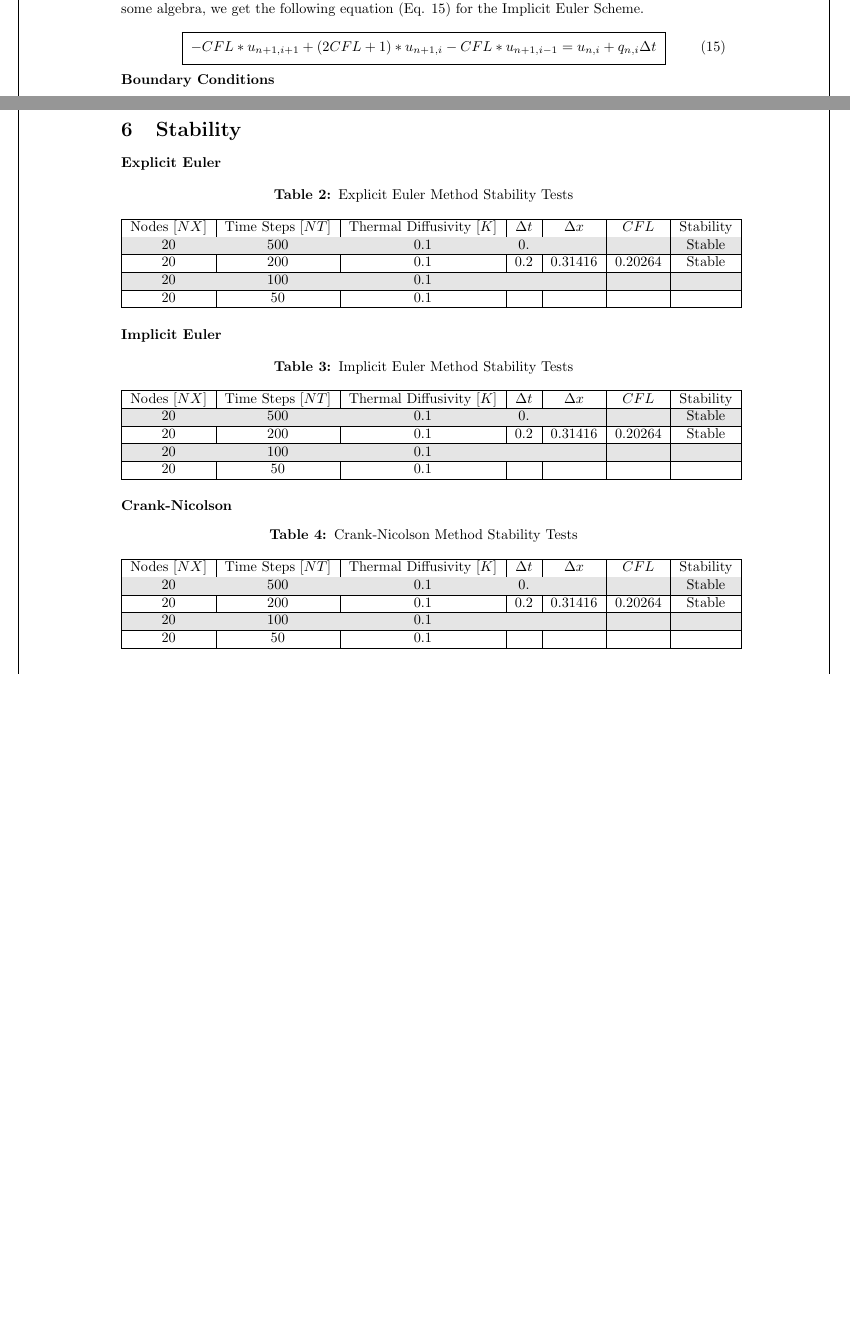
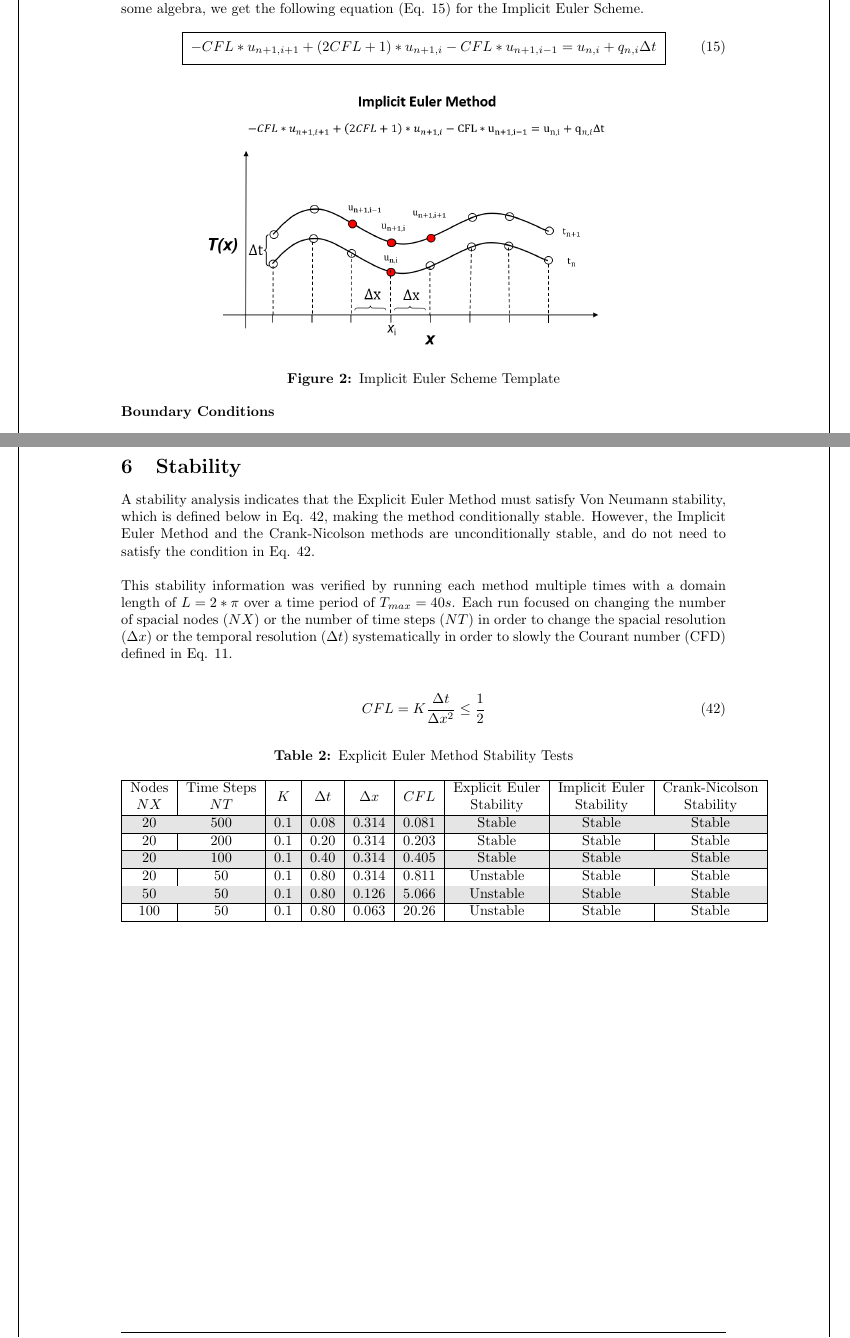
Before and after one commit to JDTruj2018/Numerical-Heat-Transfer, a LaTeX document (NHT_Report.tex): two parts of pages 5 and 9 of 13 before the commit and two parts of pages 5 and 10 of 16 after it, joined at a grey line, cut so that both start at the same text, the shorter picture padded with empty space. Compiled offline with pdfLaTeX.

Commit message:
Many changes

```diff
--- a/NHT_Report.tex
+++ b/NHT_Report.tex
@@ -25,6 +25,7 @@
 \usepackage{adjustbox}
 \usepackage{empheq}
 \usepackage{xcolor}
+\usepackage{makecell}
 
 \definecolor{dkgreen}{rgb}{0,0.6,0}
 \definecolor{gray}{rgb}{0.5,0.5,0.5}
@@ -431,6 +437,16 @@ Submitted to: \\[0.5\baselineskip]
 %		\end{equation}
 
 		\boxedeq{eq:implicit2}{-CFL * u_{n+1,i+1} + (2 CFL + 1) * u_{n+1,i} - CFL * u_{n+1,i-1} = u_{n,i} + q_{n,i} \Delta t}
+
+		\FloatBarrier
+		\begin{figure}[h]
+			\centering
+			\captionsetup{justification=centering}
+			\includegraphics[width=0.75\linewidth]{"Figures/Implicit_Euler_Method"}
+			\caption{Implicit Euler Scheme Template}
+			\label{fig:implicit}
+		\end{figure}
+		\FloatBarrier
 
 		\noindent
 		\textbf{Boundary Conditions} \\
@@ -687,67 +712,42 @@ Submitted to: \\[0.5\baselineskip]
 
 		\section{Stability}
 
-		\textbf{Explicit Euler}
+		\noindent
+		A stability analysis indicates that the Explicit Euler Method must satisfy Von Neumann stability, which is defined below in Eq. \ref{eq:vonneumann}, making the method conditionally stable. However, the Implicit Euler Method and the Crank-Nicolson methods are unconditionally stable, and do not need to satisfy the condition in Eq. \ref{eq:vonneumann}. \\
 
+		\noindent
+		This stability information was verified by running each method multiple times with a domain length of $L = 2*\pi$ over a time period of $T_{max} = 40 s$. Each run focused on changing the number of spacial nodes ($NX$) or the number of time steps ($NT$) in order to change the spacial resolution ($\Delta x$) or the temporal resolution ($\Delta t$) systematically in order to slowly the Courant number (CFD) defined in Eq. \ref{eq:cfl}.	\\
+
+
+
+		\begin{equation}
+		\label{eq:vonneumann}
+			CFL = K\frac{\Delta t}{\Delta x^{2}} \leq \frac{1}{2}
+		\end{equation}
+
+		\FloatBarrier
 		\begin{table}[h]
 			\caption{Explicit Euler Method Stability Tests}
 			\centering
-			\begin{tabular}{|c|c|c|c|c|c|c|}
+			\begin{tabular}{|c|c|c|c|c|c|c|c|c|}
 				\hline
-				Nodes [$NX$] & Time Steps [$NT$] & Thermal Diffusivity [$K$] & $\Delta t$ & $\Delta x$ & $CFL$ & Stability \\
+				\makecell{Nodes \\ $NX$} & \makecell{Time Steps \\ $NT$} & \makecell{$K$} & $\Delta t$ & $\Delta x$ & $CFL$ & \makecell{Explicit Euler \\ Stability} & \makecell{Implicit Euler \\ Stability} & \makecell{Crank-Nicolson \\ Stability} \\
 				\hline \rowcolor{Gray}
-				20 & 500 & 0.1 & 0.  &         &         & Stable \\
+				20  & 500 & 0.1 & 0.08 & 0.314 & 0.081 & Stable & Stable & Stable  \\
 				\hline
-				20 & 200 & 0.1 & 0.2 & 0.31416 & 0.20264 & Stable \\
+				20  & 200 & 0.1 & 0.20 & 0.314 & 0.203 & Stable & Stable & Stable  \\
 				\hline \rowcolor{Gray}
-				20 & 100 & 0.1 &     &         &         &        \\
+				20  & 100 & 0.1 & 0.40 & 0.314 & 0.405 & Stable & Stable & Stable  \\
 				\hline
-				20 & 50  & 0.1 &     &         &         &        \\
+				20  & 50  & 0.1 & 0.80 & 0.314 & 0.811 & Unstable & Stable & Stable \\
+				\hline \rowcolor{Gray}
+				50  & 50  & 0.1 & 0.80 & 0.126 & 5.066 & Unstable & Stable & Stable \\
+				\hline
+				100 & 50  & 0.1 & 0.80 & 0.063 & 20.26 & Unstable & Stable & Stable \\
 				\hline
 			\end{tabular}
 		\end{table}
-
-		\noindent
-		\textbf{Implicit Euler}
-
-		\begin{table}[h]
-			\caption{Implicit Euler Method Stability Tests}
-			\centering
-			\begin{tabular}{|c|c|c|c|c|c|c|}
-				\hline
-				Nodes [$NX$] & Time Steps [$NT$] & Thermal Diffusivity [$K$] & $\Delta t$ & $\Delta x$ & $CFL$ & Stability \\
-				\hline \rowcolor{Gray}
-				20 & 500 & 0.1 & 0.  &         &         & Stable \\
-				\hline
-				20 & 200 & 0.1 & 0.2 & 0.31416 & 0.20264 & Stable \\
-				\hline \rowcolor{Gray}
-				20 & 100 & 0.1 &     &         &         &        \\
-				\hline
-				20 & 50  & 0.1 &     &         &         &        \\
-				\hline
-			\end{tabular}
-		\end{table}
-
-		\noindent
-		\textbf{Crank-Nicolson}
-
-		\begin{table}[h]
-			\caption{Crank-Nicolson Method Stability Tests}
-			\centering
-			\begin{tabular}{|c|c|c|c|c|c|c|}
-				\hline
-				Nodes [$NX$] & Time Steps [$NT$] & Thermal Diffusivity [$K$] & $\Delta t$ & $\Delta x$ & $CFL$ & Stability \\
-				\hline \rowcolor{Gray}
-				20 & 500 & 0.1 & 0.  &         &         & Stable \\
-				\hline
-				20 & 200 & 0.1 & 0.2 & 0.31416 & 0.20264 & Stable \\
-				\hline \rowcolor{Gray}
-				20 & 100 & 0.1 &     &         &         &        \\
-				\hline
-				20 & 50  & 0.1 &     &         &         &        \\
-				\hline
-			\end{tabular}
-		\end{table}
+		\FloatBarrier
 
 		\pagebreak
 
```
Also changed, not shown: Figures/Crank_Nicolson_Method.png (added), Figures/Explicit_Euler_Method.png (added), Figures/Implicit_Euler_Method.png (added), Figures/MATLAB/ConstantDTSource.png (added), Figures/MATLAB/ConstantDXSource.png (added), Figures/MATLAB/NoSourceCompare.png (added), Figures/MATLAB/NoSourceErrorTime.png (added), Figures/MATLAB/SourceCompare.png (added), Figures/MATLAB/SourceErrorTime.png (added), NHT_Report.pdf, NHT_Report.tex (111 more changed lines), 5 other files.
